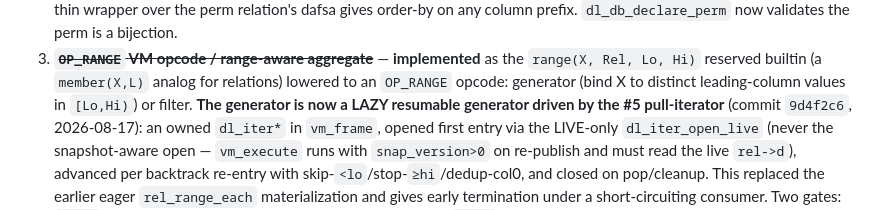
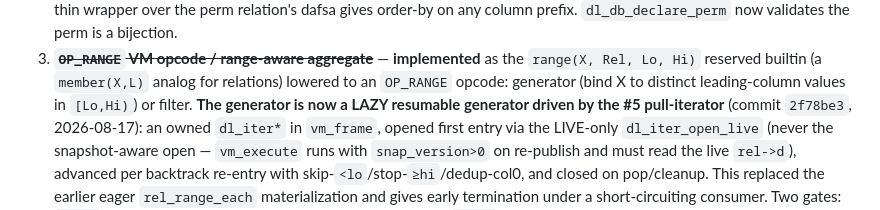
Before and after one commit to fixpoint-linux/datalog-dafsa, a Markdown page: design/datalog-dafsa-range-index.md, the part around the change. GitHub-like rendering.

```diff
--- a/design/datalog-dafsa-range-index.md
+++ b/design/datalog-dafsa-range-index.md
@@ -165,7 +165,7 @@ In rough priority order. ~~struck-through~~ items are implemented (commit noted)
    `range(X, Rel, Lo, Hi)` reserved builtin (a `member(X,L)` analog for
    relations) lowered to an `OP_RANGE` opcode: generator (bind X to distinct
    leading-column values in `[Lo,Hi)`) or filter.  **The generator is now a
-   LAZY resumable generator driven by the #5 pull-iterator** (commit `9d4f2c6`,
+   LAZY resumable generator driven by the #5 pull-iterator** (commit `2f78be3`,
    2026-08-17): an owned `dl_iter*` in `vm_frame`, opened first entry via the
    LIVE-only `dl_iter_open_live` (never the snapshot-aware open — `vm_execute`
    runs with `snap_version>0` on re-publish and must read the live `rel->d`),
```
Also changed, not shown: CHANGELOG.md (+18 -0 lines).
